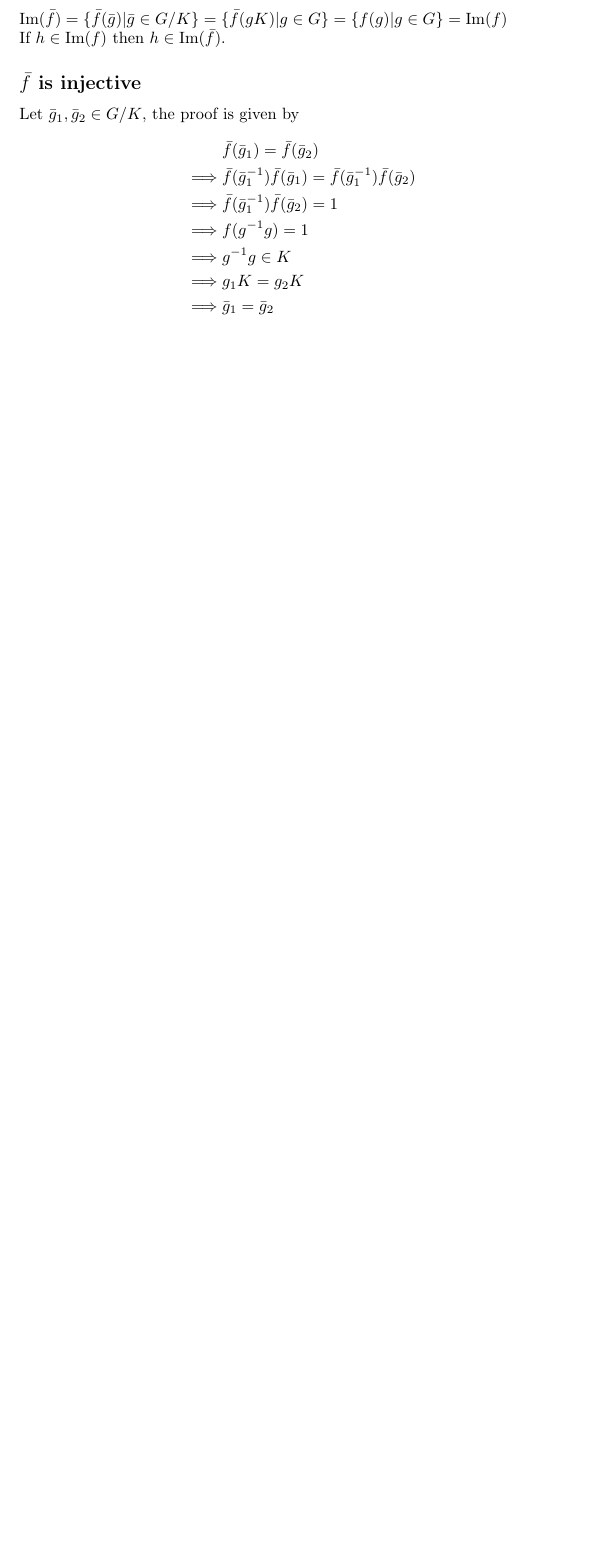
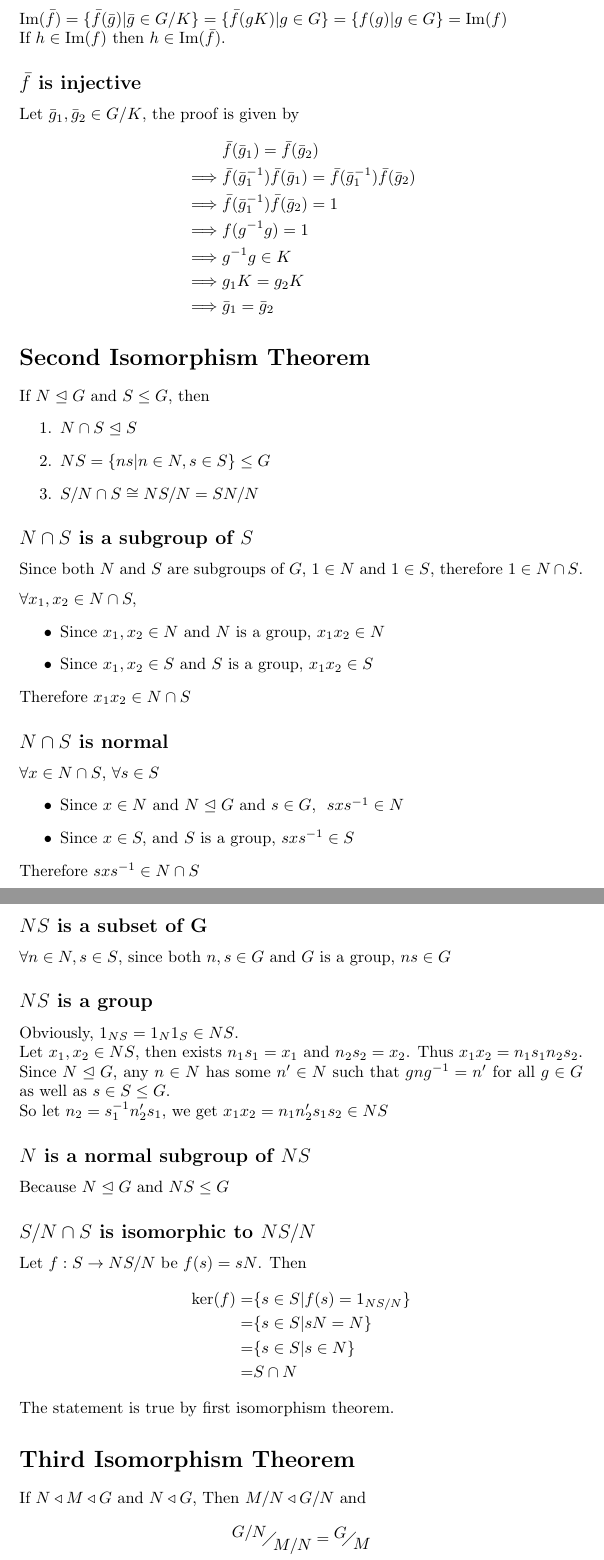
Before and after one commit to martinrhan/MATH3303LectureNotes, a LaTeX document (MATH3303LectureNotes.tex): part of page 3 of 3 before the commit and two parts of pages 3 and 4 of 4 after it, the two joined at a grey line, cut so that both start at the same text, the shorter picture padded with empty space. Compiled offline with pdfLaTeX.

Commit message:
Merge files into one

```diff
--- a/FirstIsomorphismTheorem.tex
+++ b/MATH3303LectureNotes.tex
@@ -2,6 +2,8 @@
 
 \usepackage{amsmath}
 \usepackage{amsfonts}
+\usepackage{amssymb}
+\usepackage{faktor}
 
 \renewcommand{\Im}{\text{Im}}
 
@@ -99,4 +101,47 @@
 		\implies & g_1K=g_2K\\
 		\implies & \bar{g}_1=\bar{g}_2
 	\end{align*}
+
+		\section*{Second Isomorphism Theorem}
+	If $N\trianglelefteq G$ and $S\leq G$, then\begin{enumerate}
+		\item $N\cap S\trianglelefteq S$
+		\item $NS=\{ns|n\in N,s\in S\}\leq G$
+		\item $S/N\cap S\cong NS/N=SN/N$
+	\end{enumerate}
+	\subsection*{$N\cap S$ is a subgroup of $S$}
+	Since both $N$ and $S$ are subgroups of $G$, $1\in N$ and $1\in S$, therefore $1\in N\cap S$.\medskip\\
+	$\forall x_1,x_2\in N\cap S,$\begin{itemize}
+		\item Since $x_1,x_2\in N$ and $N$ is a group, $x_1x_2\in N$
+		\item Since $x_1,x_2\in S$ and $S$ is a group, $x_1x_2\in S$
+	\end{itemize}
+	Therefore $x_1x_2\in N\cap S$
+	\subsection*{$N\cap S$ is normal}
+	$\forall x\in N\cap S$, $\forall s\in S$\begin{itemize}
+		\item Since $x\in N$ and $N\trianglelefteq G$ and $s\in G$, $\ sxs^{-1}\in N$
+		\item Since $x\in S,$ and $S$ is a group, $sxs^{-1}\in S$
+	\end{itemize}
+	Therefore $sxs^{-1}\in N\cap S$
+	\subsection*{$NS$ is a subset of G}
+	$\forall n\in N,s\in S$, since both $n,s\in G$ and $G$ is a group, $ns\in G$
+	\subsection*{$NS$ is a group}
+	Obviously, $1_{NS}=1_N1_S\in NS$.\\
+	Let $x_1,x_2\in NS$, then exists $n_1s_1=x_1$ and $n_2s_2=x_2$. Thus $x_1x_2=n_1s_1n_2s_2$.\\
+	Since $N\trianglelefteq G$, any $n\in N$ has some $n'\in N$ such that $gng^{-1}=n'$ for all $g\in G$ as well as $s\in S\leq G$.\\
+	So let $n_2=s_1^{-1}n_2's_1$, we get $x_1x_2=n_1n_2's_1s_2\in NS$
+	\subsection*{$N$ is a normal subgroup of $NS$ }
+	Because $N\trianglelefteq G$ and $NS\leq G$
+	\subsection*{$S/N\cap S$ is isomorphic to $NS/N$}
+	Let $f:S\rightarrow NS/N$ be $f(s)=sN$. Then\begin{align*}
+		\ker(f) =& \{s\in S|f(s)=1_{NS/N}\}\\
+		=&\{s\in S|sN=N\}\\
+		=&\{s\in S|s\in N\}\\
+		=&S\cap N
+	\end{align*}
+	The statement is true by first isomorphism theorem.
+
+	\section*{Third Isomorphism Theorem}
+	If $N\triangleleft M\triangleleft G$ and $N\triangleleft G$,
+	Then $M/N \triangleleft G/N$ and $$
+	\faktor{G/N}{M/N}=\faktor{G}{M}
+	$$
 \end{document}
```
Also changed, not shown: SecondIsomorphismTheorem.tex (deleted, +0 -46 lines), FirstIsomorphismTheorem.pdf (deleted), MATH3303LectureNotes.pdf (added), SecondIsomorphismTheorem.pdf (deleted).
